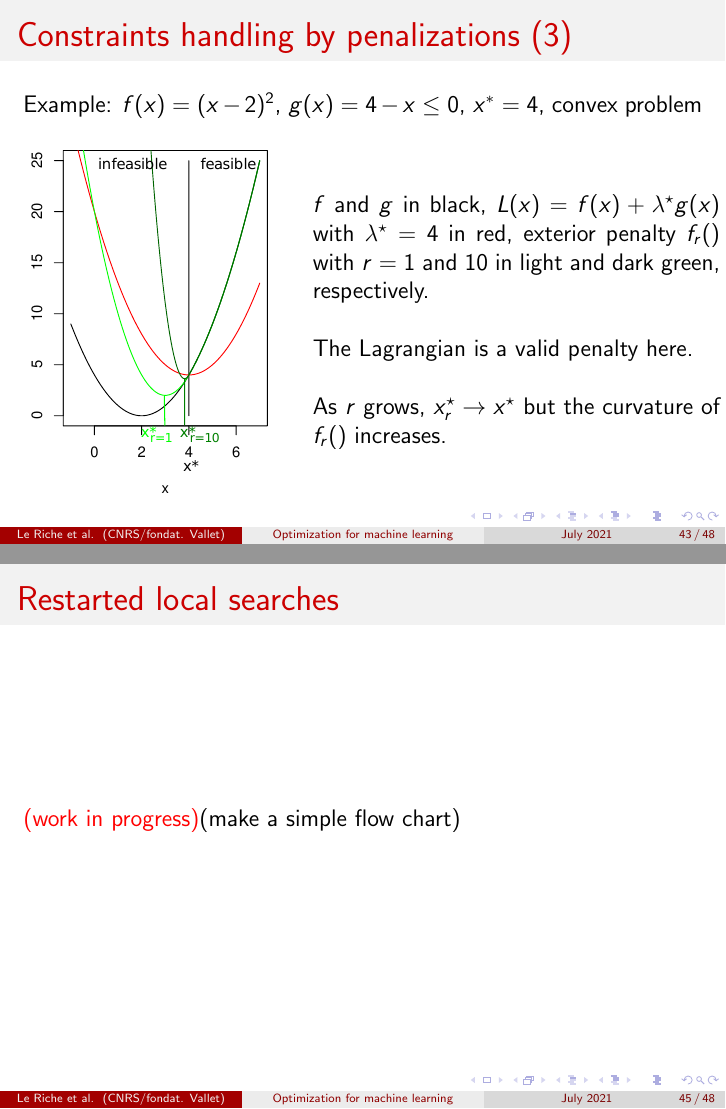
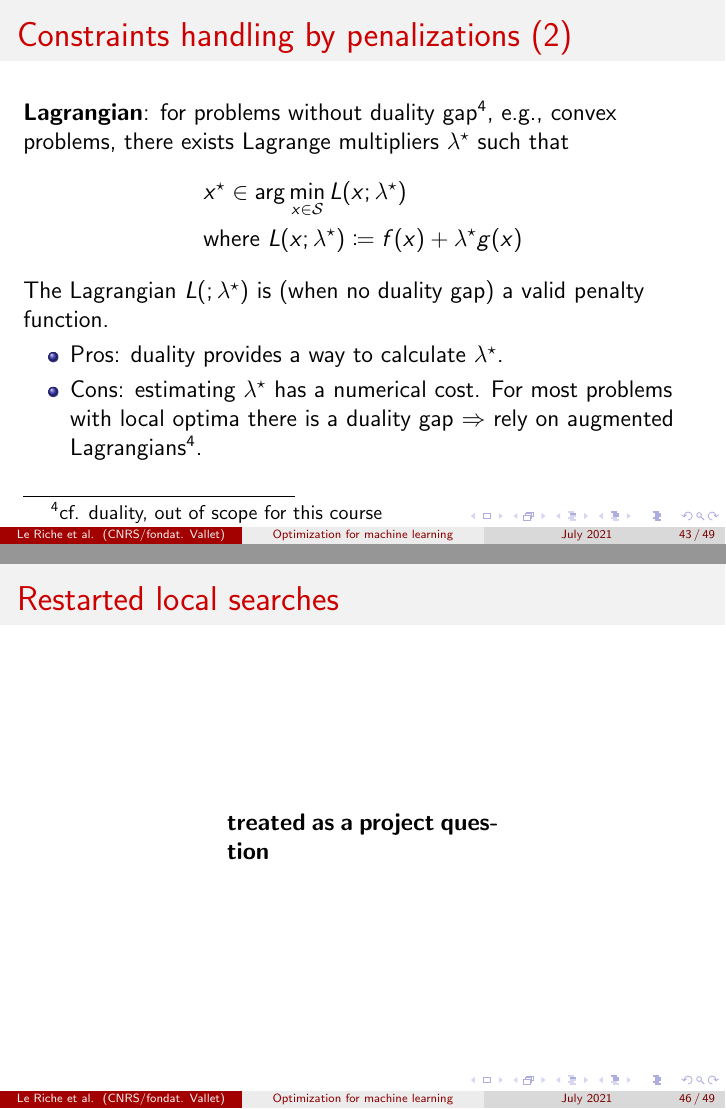
Before and after one commit to rleriche/Optimisation_AI_Cotonou2021, LaTeX slides (Transparents/cours_optim_ML_Cotonou2021.tex): pages 43 and 45 of 48 before the commit and pages 43 and 46 of 49 after it, joined at a grey line. Compiled offline with pdfLaTeX.

Commit message:
constraints done

```diff
--- a/Transparents/cours_optim_ML_Cotonou2021.tex
+++ b/Transparents/cours_optim_ML_Cotonou2021.tex
@@ -807,6 +807,24 @@ f_r(x) = f(x) + r \left[\max(0,g(x)) \right]^2 \quad,\quad r>0
 
 %%%%%%%%%%%%%%%%%%%%%%%%%%%%%%%%%%%%%%%%%%%%%%%%%%%%%%%%%%%%%%%%%%
 \begin{frame}
+\frametitle{Constraints handling by penalizations (2)}
+\textbf{Lagrangian}: for problems without duality gap\footnote{cf. duality, out of scope for this course}, e.g., convex problems, there exists Lagrange multipliers $\lambda^\star$ such that
+\begin{equation*}
+\begin{split}
+& x^\star \in \arg \min_{x \in \mathcal S} L(x;\lambda^\star) \\
+&\text{where } L(x;\lambda^\star) \coloneqq f(x) + \lambda^\star g(x)
+\end{split}
+\end{equation*}
+The Lagrangian $L(;\lambda^\star)$ is (when no duality gap) a valid penalty function.
+\begin{itemize}
+\item{Pros}: duality provides a way to calculate $\lambda^\star$.
+\item{Cons}: estimating $\lambda^\star$ has a numerical cost.
+For most problems with local optima there is a duality gap $\Rightarrow$ rely on augmented Lagrangians$^4$.
+\end{itemize}
+\end{frame}
+
+%%%%%%%%%%%%%%%%%%%%%%%%%%%%%%%%%%%%%%%%%%%%%%%%%%%%%%%%%%%%%%%%%%
+\begin{frame}
 \frametitle{Constraints handling by penalizations (3)}
 Example: $f(x)=(x-2)^2$, $g(x)=4-x\le 0$, $x^*=4$, convex problem
 \vskip\baselineskip
@@ -816,7 +834,7 @@ Example: $f(x)=(x-2)^2$, $g(x)=4-x\le 0$, $x^*=4$, convex problem
 \end{minipage}
 \hspace{0.5cm}
 \begin{minipage}[c]{0.6\textwidth}
-$f$ and $g$ in black, $L(x)=f(x)+\lambda^\star g(x)$ with $\lambda^\star=4$ in red,
+$f$ and $g$ in black, $L(x;\lambda^\star=4)$ in red,
 exterior penalty $f_r()$ with $r=1$ and 10 in light and dark green, respectively.
 \vskip\baselineskip
 The Lagrangian is a valid penalty here.
@@ -845,7 +863,13 @@ Main flaw: gets trapped in local minima.
 %%%%%%%%%%%%%%%%%%%%%%%%%%%%%%%%%%%%%%%%%%%%%%%%%%%%%%%%%%%%%%%%%%
 \begin{frame}
 \frametitle{Restarted local searches}
-\wip (make a simple flow chart)
+\vfill
+\begin{center}
+\begin{minipage}[c]{0.4\textwidth}
+\textbf{treated as a project question}
+\end{minipage}
+\end{center}
+\vfill
 \end{frame}
 
 
```
Also changed, not shown: Transparents/cours_optim_ML_Cotonou2021.pdf.
